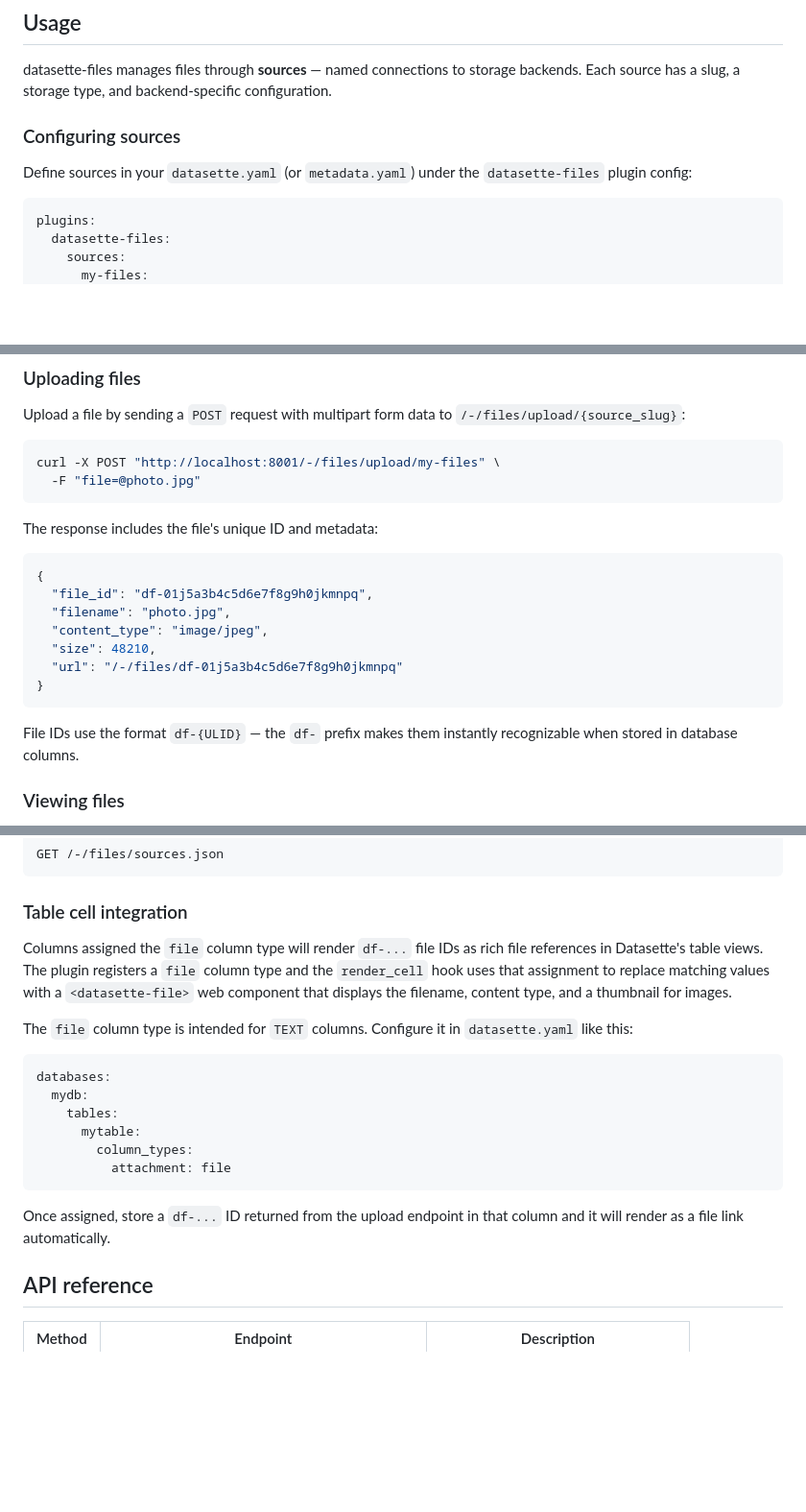
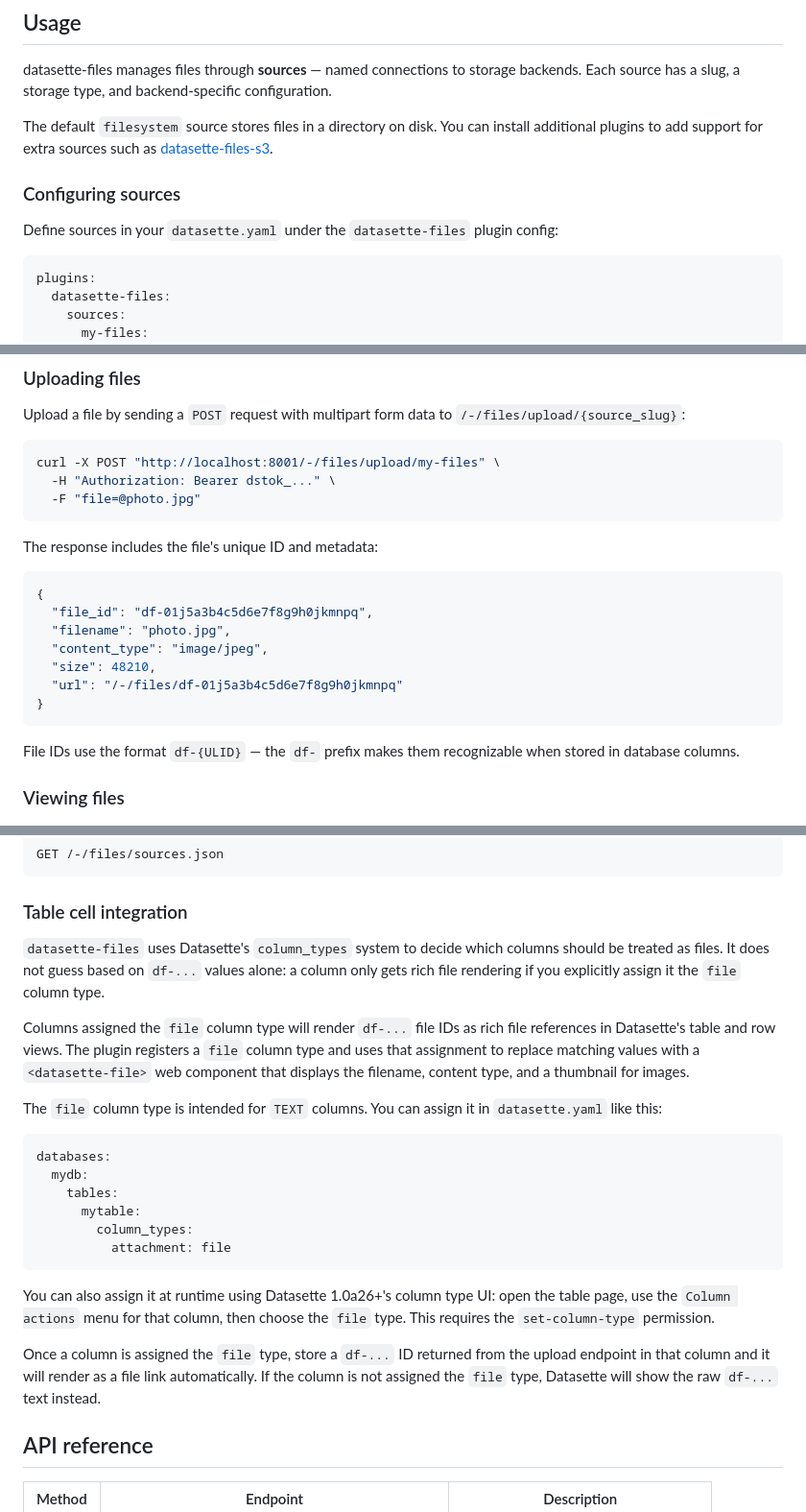
Before and after one commit to datasette/datasette-files, a Markdown page: README.md, 3 parts joined by grey strips. Shown at 96% size. GitHub-like rendering; blank space fills up the shorter version.

Commit message:
Update docs for new column types mechanism

````diff
--- a/README.md
+++ b/README.md
@@ -18,9 +18,11 @@ datasette install datasette-files
 
 datasette-files manages files through **sources** — named connections to storage backends. Each source has a slug, a storage type, and backend-specific configuration.
 
+The default `filesystem` source stores files in a directory on disk. You can install additional plugins to add support for extra sources such as [datasette-files-s3](https://github.com/datasette/datasette-files-s3).
+
 ### Configuring sources
 
-Define sources in your `datasette.yaml` (or `metadata.yaml`) under the `datasette-files` plugin config:
+Define sources in your `datasette.yaml` under the `datasette-files` plugin config:
 
 ```yaml
 plugins:
@@ -103,6 +105,7 @@ Upload a file by sending a `POST` request with multipart form data to `/-/files/
 
 ```bash
 curl -X POST "http://localhost:8001/-/files/upload/my-files" \
+  -H "Authorization: Bearer dstok_..." \
   -F "file=@photo.jpg"
 ```
 
@@ -118,7 +121,7 @@ The response includes the file's unique ID and metadata:
 }
 ```
 
-File IDs use the format `df-{ULID}` — the `df-` prefix makes them instantly recognizable when stored in database columns.
+File IDs use the format `df-{ULID}` — the `df-` prefix makes them recognizable when stored in database columns.
 
 ### Viewing files
 
@@ -156,9 +159,11 @@ GET /-/files/sources.json
 
 ### Table cell integration
 
-Columns assigned the `file` column type will render `df-...` file IDs as rich file references in Datasette's table views. The plugin registers a `file` column type and the `render_cell` hook uses that assignment to replace matching values with a `<datasette-file>` web component that displays the filename, content type, and a thumbnail for images.
+`datasette-files` uses Datasette's `column_types` system to decide which columns should be treated as files. It does not guess based on `df-...` values alone: a column only gets rich file rendering if you explicitly assign it the `file` column type.
 
-The `file` column type is intended for `TEXT` columns. Configure it in `datasette.yaml` like this:
+Columns assigned the `file` column type will render `df-...` file IDs as rich file references in Datasette's table and row views. The plugin registers a `file` column type and uses that assignment to replace matching values with a `<datasette-file>` web component that displays the filename, content type, and a thumbnail for images.
+
+The `file` column type is intended for `TEXT` columns. You can assign it in `datasette.yaml` like this:
 
 ```yaml
 databases:
@@ -169,7 +174,9 @@ databases:
           attachment: file
 ```
 
-Once assigned, store a `df-...` ID returned from the upload endpoint in that column and it will render as a file link automatically.
+You can also assign it at runtime using Datasette 1.0a26+'s column type UI: open the table page, use the `Column actions` menu for that column, then choose the `file` type. This requires the `set-column-type` permission.
+
+Once a column is assigned the `file` type, store a `df-...` ID returned from the upload endpoint in that column and it will render as a file link automatically. If the column is not assigned the `file` type, Datasette will show the raw `df-...` text instead.
 
 ## API reference
 
````
Also changed, not shown: other parts of README.md (+2 -1 lines).
